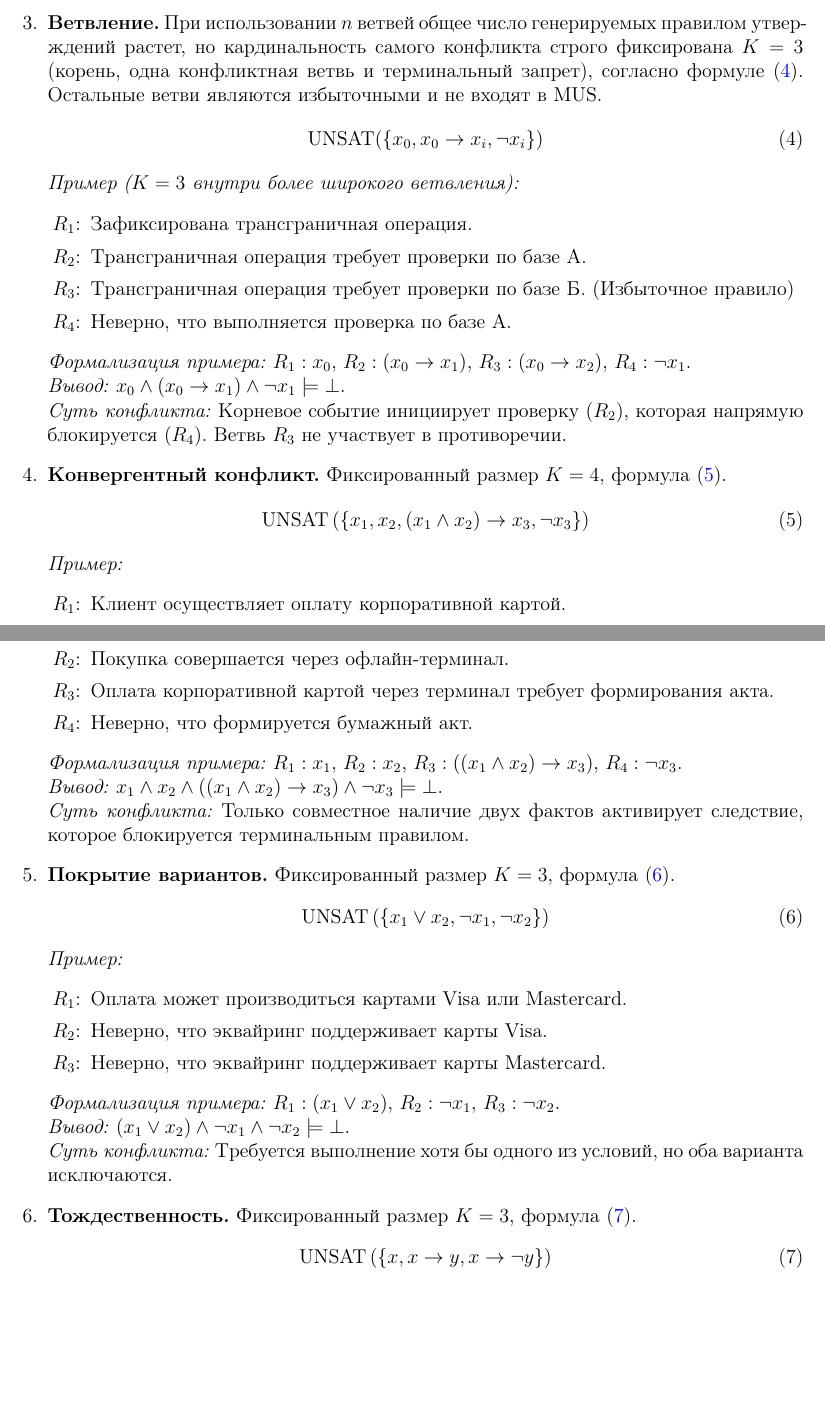
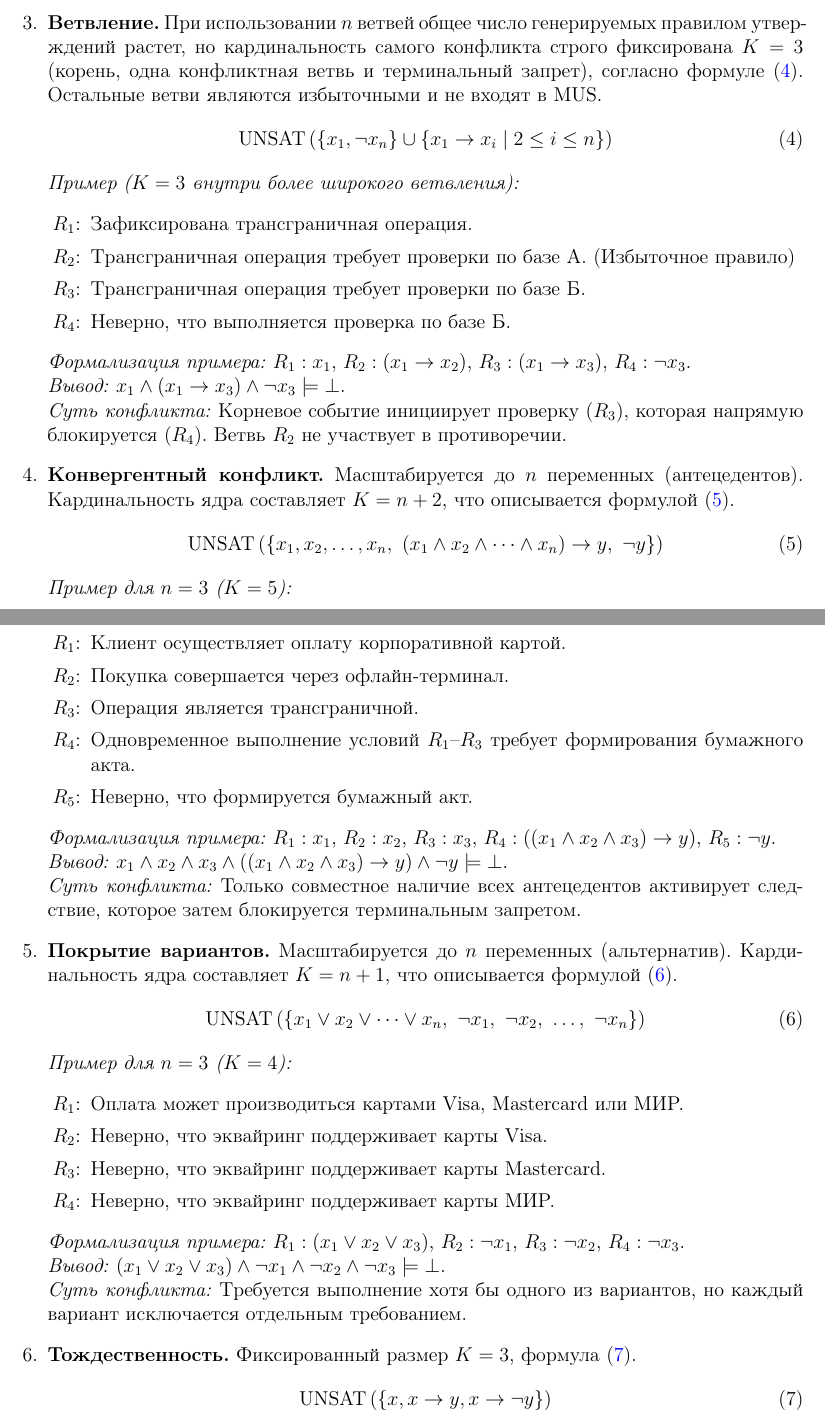
Before and after one commit to Volodya1000/LogicMUS-Eval-Article, a LaTeX paper (main.tex, which reads content.tex): two parts of pages 4 and 5 of 10 before the commit and two parts of pages 4 and 5 of 11 after it, joined at a grey line, cut so that both start at the same text, the shorter picture padded with empty space. Compiled offline with pdfLaTeX.

Commit message:
Испарвил мат формулы

```diff
--- a/content.tex
+++ b/content.tex
@@ -77,42 +77,48 @@
     \textit{Суть конфликта:} Логическая цепочка требует предоставления услуги, однако терминальное правило $R_4$ устанавливает запрет.
 
     \item \textbf{Ветвление.} При использовании $n$ ветвей общее число генерируемых правилом утверждений растет, но кардинальность самого конфликта строго фиксирована $K=3$ (корень, одна конфликтная ветвь и терминальный запрет), согласно формуле (\ref{eq:fork}). Остальные ветви являются избыточными и не входят в MUS.
-    \begin{equation} \label{eq:fork} \text{UNSAT}(\{ x_0, x_0 \rightarrow x_i, \neg x_i \}) \end{equation}
+\begin{equation} \label{eq:fork} \text{UNSAT}\left( \left\{ x_1, \neg x_n \right\} \cup \left\{ x_1 \rightarrow x_i \mid 2 \le i \le n \right\} \right) \end{equation}
 \textit{Пример ($K=3$ внутри более широкого ветвления):}
 \begin{itemize}
     \item [$R_1$:] Зафиксирована трансграничная операция.
-        \item [$R_2$:] Трансграничная операция требует проверки по базе А.
-        \item [$R_3$:] Трансграничная операция требует проверки по базе Б. (Избыточное правило)
-        \item [$R_4$:] Неверно, что выполняется проверка по базе А.
+    \item [$R_2$:] Трансграничная операция требует проверки по базе А. (Избыточное правило)
+    \item [$R_3$:] Трансграничная операция требует проверки по базе Б.
+    \item [$R_4$:] Неверно, что выполняется проверка по базе Б.
 \end{itemize}
-    \textit{Формализация примера:} $R_1: x_0$, $R_2: (x_0 \rightarrow x_1)$, $R_3: (x_0 \rightarrow x_2)$, $R_4: \neg x_1$. \\
-    \textit{Вывод:} $x_0 \land (x_0 \rightarrow x_1) \land \neg x_1 \models \bot$. \\
-    \textit{Суть конфликта:} Корневое событие инициирует проверку ($R_2$), которая напрямую блокируется ($R_4$). Ветвь $R_3$ не участвует в противоречии.
+\textit{Формализация примера:} $R_1: x_1$, $R_2: (x_1 \rightarrow x_2)$, $R_3: (x_1 \rightarrow x_3)$, $R_4: \neg x_3$. \\
+\textit{Вывод:} $x_1 \land (x_1 \rightarrow x_3) \land \neg x_3 \models \bot$. \\
+\textit{Суть конфликта:} Корневое событие инициирует проверку ($R_3$), которая напрямую блокируется ($R_4$). Ветвь $R_2$ не участвует в противоречии.
 
-    \item \textbf{Конвергентный конфликт.} Фиксированный размер $K=4$, формула (\ref{eq:merge}).
-    \begin{equation} \label{eq:merge} \text{UNSAT}\left( \left\{ x_1, x_2, (x_1 \land x_2) \rightarrow x_3, \neg x_3 \right\} \right) \end{equation}
-    \textit{Пример:}
+    \item \textbf{Конвергентный конфликт.} Масштабируется до $n$ переменных (антецедентов). Кардинальность ядра составляет $K=n+2$, что описывается формулой (\ref{eq:merge}).
+\begin{equation} \label{eq:merge}
+\text{UNSAT}\left( \left\{ x_1, x_2, \dots, x_n,\ (x_1 \land x_2 \land \dots \land x_n) \rightarrow y,\ \neg y \right\} \right)
+\end{equation}
+\textit{Пример для $n=3$ ($K=5$):}
 \begin{itemize}
     \item [$R_1$:] Клиент осуществляет оплату корпоративной картой.
     \item [$R_2$:] Покупка совершается через офлайн-терминал.
-        \item [$R_3$:] Оплата корпоративной картой через терминал требует формирования акта.
-        \item [$R_4$:] Неверно, что формируется бумажный акт.
+    \item [$R_3$:] Операция является трансграничной.
+    \item [$R_4$:] Одновременное выполнение условий $R_1$–$R_3$ требует формирования бумажного акта.
+    \item [$R_5$:] Неверно, что формируется бумажный акт.
 \end{itemize}
-    \textit{Формализация примера:} $R_1: x_1$, $R_2: x_2$, $R_3: ((x_1 \land x_2) \rightarrow x_3)$, $R_4: \neg x_3$. \\
-    \textit{Вывод:} $x_1 \land x_2 \land ((x_1 \land x_2) \rightarrow x_3) \land \neg x_3 \models \bot$. \\
-    \textit{Суть конфликта:} Только совместное наличие двух фактов активирует следствие, которое блокируется терминальным правилом.
+\textit{Формализация примера:} $R_1: x_1$, $R_2: x_2$, $R_3: x_3$, $R_4: ((x_1 \land x_2 \land x_3) \rightarrow y)$, $R_5: \neg y$. \\
+\textit{Вывод:} $x_1 \land x_2 \land x_3 \land ((x_1 \land x_2 \land x_3) \rightarrow y) \land \neg y \models \bot$. \\
+\textit{Суть конфликта:} Только совместное наличие всех антецедентов активирует следствие, которое затем блокируется терминальным запретом.
 
-    \item \textbf{Покрытие вариантов.} Фиксированный размер $K=3$, формула (\ref{eq:coverage}).
-    \begin{equation} \label{eq:coverage} \text{UNSAT}\left( \left\{ x_1 \lor x_2, \neg x_1, \neg x_2 \right\} \right) \end{equation}
-    \textit{Пример:}
+    \item \textbf{Покрытие вариантов.} Масштабируется до $n$ переменных (альтернатив). Кардинальность ядра составляет $K=n+1$, что описывается формулой (\ref{eq:coverage}).
+\begin{equation} \label{eq:coverage}
+\text{UNSAT}\left( \left\{ x_1 \lor x_2 \lor \dots \lor x_n,\ \neg x_1,\ \neg x_2,\ \dots,\ \neg x_n \right\} \right)
+\end{equation}
+\textit{Пример для $n=3$ ($K=4$):}
 \begin{itemize}
-        \item [$R_1$:] Оплата может производиться картами Visa или Mastercard.
+    \item [$R_1$:] Оплата может производиться картами Visa, Mastercard или МИР.
     \item [$R_2$:] Неверно, что эквайринг поддерживает карты Visa.
     \item [$R_3$:] Неверно, что эквайринг поддерживает карты Mastercard.
+    \item [$R_4$:] Неверно, что эквайринг поддерживает карты МИР.
 \end{itemize}
-    \textit{Формализация примера:} $R_1: (x_1 \lor x_2)$, $R_2: \neg x_1$, $R_3: \neg x_2$. \\
-    \textit{Вывод:} $(x_1 \lor x_2) \land \neg x_1 \land \neg x_2 \models \bot$. \\
-    \textit{Суть конфликта:} Требуется выполнение хотя бы одного из условий, но оба варианта исключаются.
+\textit{Формализация примера:} $R_1: (x_1 \lor x_2 \lor x_3)$, $R_2: \neg x_1$, $R_3: \neg x_2$, $R_4: \neg x_3$. \\
+\textit{Вывод:} $(x_1 \lor x_2 \lor x_3) \land \neg x_1 \land \neg x_2 \land \neg x_3 \models \bot$. \\
+\textit{Суть конфликта:} Требуется выполнение хотя бы одного из вариантов, но каждый вариант исключается отдельным требованием.
 
     \item \textbf{Тождественность.} Фиксированный размер $K=3$, формула (\ref{eq:idem}).
     \begin{equation} \label{eq:idem} \text{UNSAT}\left( \left\{ x, x \rightarrow y, x \rightarrow \neg y \right\} \right) \end{equation}
```
Lines whose indentation alone changed are shown as unchanged.
